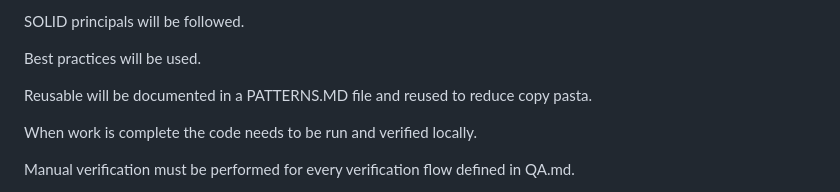
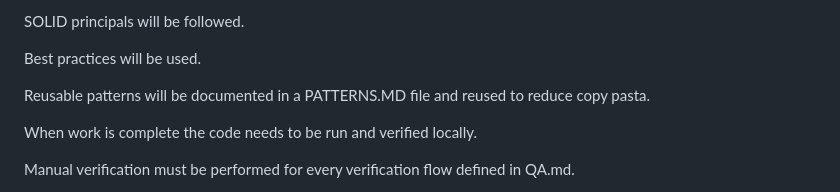
Before and after one commit to brianrackle/codelima, a Markdown page: AGENTS.md, the part around the change. Drawn GitHub-style.

Commit message:
update agent.md

```diff
--- a/AGENTS.md
+++ b/AGENTS.md
@@ -16,7 +16,7 @@ SOLID principals will be followed.
 
 Best practices will be used.
 
-Reusable will be documented in a PATTERNS.MD file and reused to reduce copy pasta.
+Reusable patterns will be documented in a PATTERNS.MD file and reused to reduce copy pasta.
 
 When work is complete the code needs to be run and verified locally.
 
```
